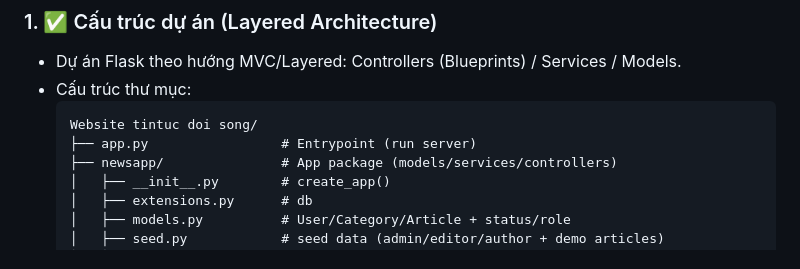
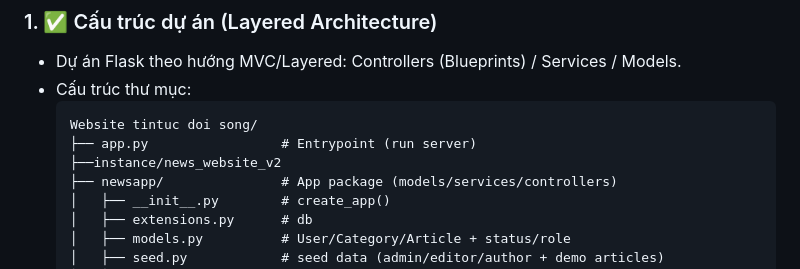
Before and after one commit to laodai12035-boop/NewsWebsiteWithFlaskByGroup4, a Markdown page: README.md, the part around the change. GitHub-like rendering.

````diff
--- a/README.md
+++ b/README.md
@@ -20,6 +20,7 @@ Website tin tức đời sống là một ứng dụng web cho phép:
   ```
   Website tintuc doi song/
   ├── app.py                 # Entrypoint (run server)
+  ├──instance/news_website_v2
   ├── newsapp/               # App package (models/services/controllers)
   │   ├── __init__.py        # create_app()
   │   ├── extensions.py      # db
````
